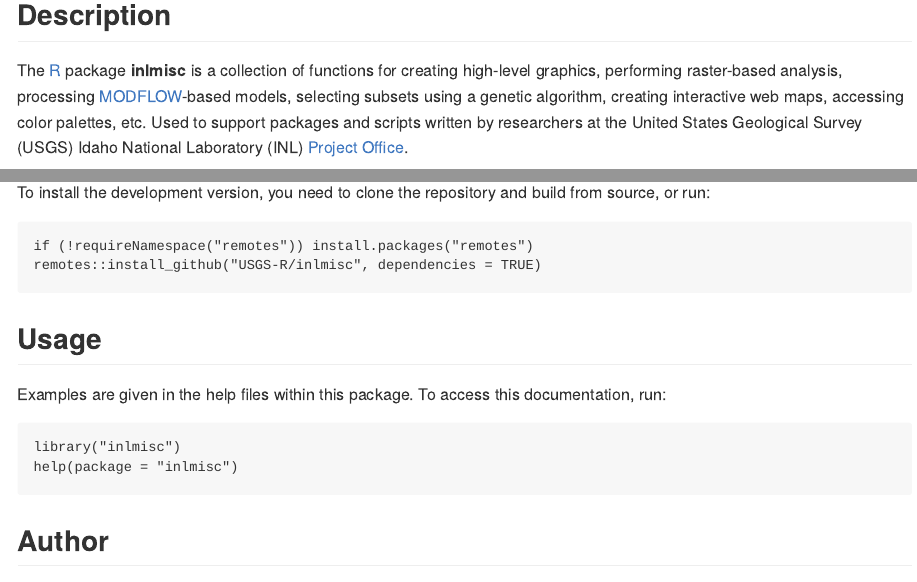
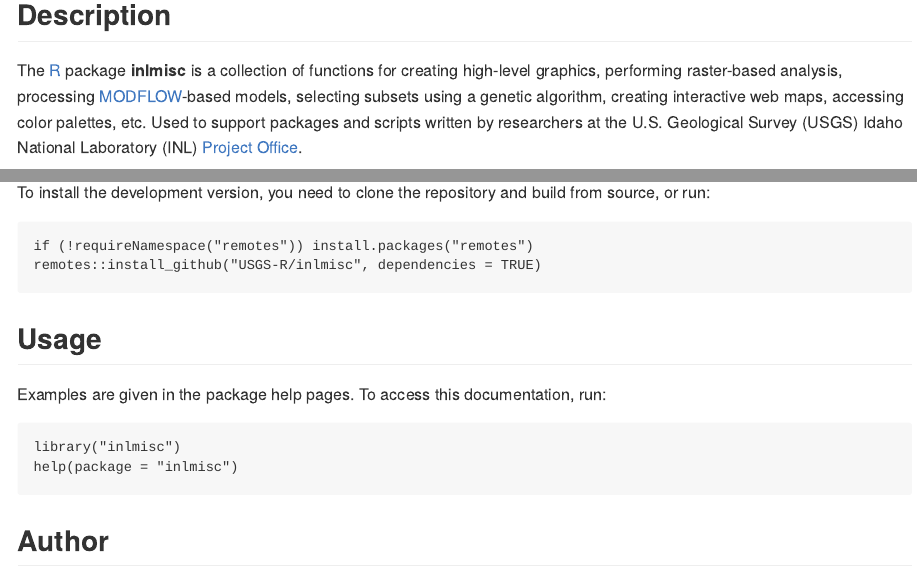
Before and after one commit to USGS-R/inlmisc, an R Markdown document (README.Rmd): the page in a window 1100 px wide, from 120 px down, and a second part further down, joined at a grey line. The pictures show the output file README.md that the author committed with the source, drawn offline in the style of GitHub; badge pictures from the web are left out.

Commit message:
Minor change

````diff
--- a/README.Rmd
+++ b/README.Rmd
@@ -19,7 +19,7 @@
 The [R](https://www.r-project.org/) package **inlmisc** is a collection of functions for creating high-level graphics,
 performing raster-based analysis, processing [MODFLOW](https://www.usgs.gov/mission-areas/water-resources/science/modflow-and-related-programs "USGS's modular hydrologic model")-based models,
 selecting subsets using a genetic algorithm, creating interactive web maps, accessing color palettes, etc.
-Used to support packages and scripts written by researchers at the United States Geological Survey (USGS)
+Used to support packages and scripts written by researchers at the U.S. Geological Survey (USGS)
 Idaho National Laboratory (INL) [Project Office](https://www.usgs.gov/centers/id-water/science/idaho-national-laboratory-project-office "USGS INL Project Office").
 
 Installation
@@ -42,7 +42,7 @@
 Usage
 -----
 
-Examples are given in the help files within this package.
+Examples are given in the package help pages.
 To access this documentation, run:
 
 ```r
````
Also changed, not shown: README.md.
